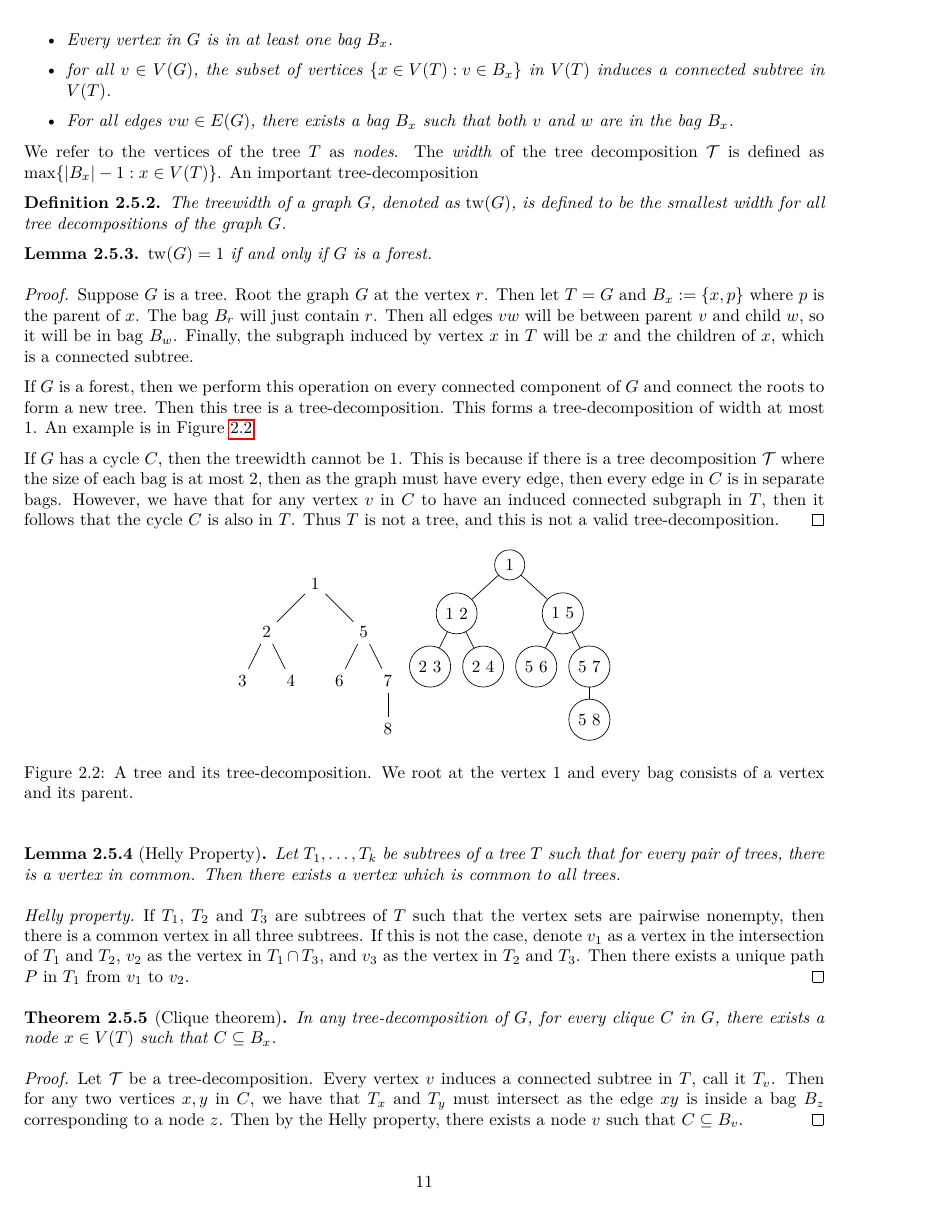
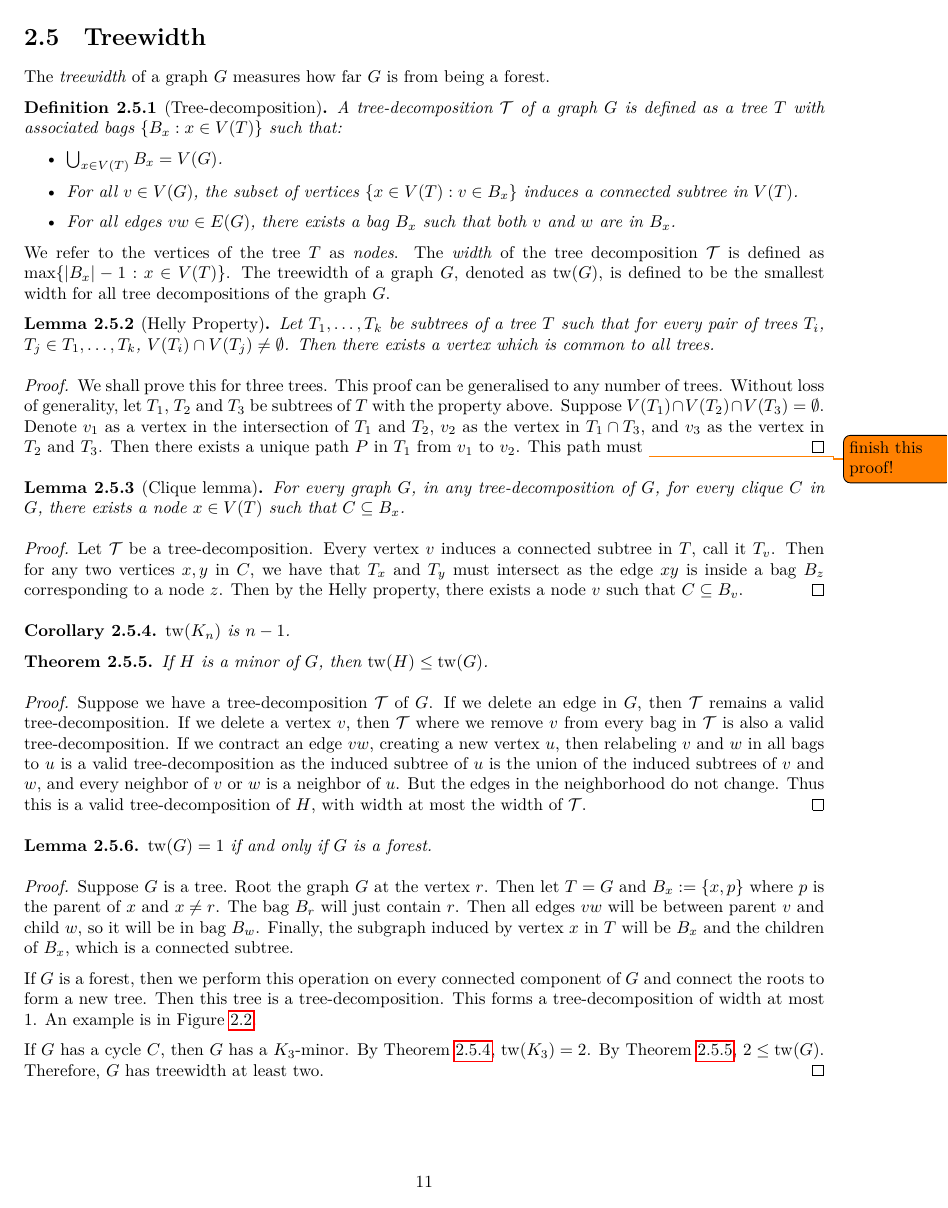
Before and after one commit to ErickLuu/Honours-Project-Notes, a LaTeX thesis (Notes/Structural Graph Theory/thesis.tex, which reads Notes/Structural Graph Theory/chapters/definitions.tex): page 11 of 40. Compiled offline with LuaLaTeX.

Commit message:
Edited definitions more

```diff
--- a/Notes/Structural Graph Theory/chapters/definitions.tex
+++ b/Notes/Structural Graph Theory/chapters/definitions.tex
@@ -168 +171,2 @@ The project of finding upper and lower bounds of the pagenumber of planar graphs
 \section{Treewidth}\label{sec:treewidth}
+The \textit{treewidth} of a graph \(G\) measures how far \(G\) is from being a forest.
@@ -171,47 +173,28 @@ The \textit{treewidth} of a graph \(G\) measures how far \(G\) is from being a f
 
 \begin{definition}[Tree-decomposition]\label{def:tree-decomposition}
-	The tree-decomposition \(\tree\) of a graph \(G\) is defined as a tree \(T\) with associated \textit{bags} \(\lbrace B_x : x \in V(T) \rbrace\) such that:
+	A tree-decomposition \(\tree\) of a graph \(G\) is defined as a tree \(T\) with associated \textit{bags} \(\lbrace B_x : x \in V(T) \rbrace\) such that:
 	\begin{itemize}
-		\item Every vertex in \(G\) is in at least one bag \(B_x\).
-		\item for all \(v \in V(G)\), the subset of vertices \(\left\lbrace x \in V(T): v \in B_x \right\rbrace\) in \(V(T)\) induces a connected subtree in \(V(T)\).
-		\item For all edges \(vw \in E(G)\), there exists a bag \(B_x\) such that both \(v\) and \(w\) are in the bag \(B_x\).
+		\item $\bigcup_{x \in V(T)} B_x = V(G)$.
+		\item For all \(v \in V(G)\), the subset of vertices \(\left\lbrace x \in V(T): v \in B_x \right\rbrace\) induces a connected subtree in \(V(T)\).
+		\item For all edges \(vw \in E(G)\), there exists a bag \(B_x\) such that both \(v\) and \(w\) are in \(B_x\).
 	\end{itemize}
 \end{definition}
 We refer to the vertices of the tree \(T\) as \textit{nodes}.
-The \textit{width} of the tree decomposition \(\tree\) is defined as \(\max \lbrace |B_x| - 1 : x \in V(T) \rbrace\). An important tree-decomposition
+The \textit{width} of the tree decomposition \(\tree\) is defined as \(\max \lbrace |B_x| - 1 : x \in V(T) \rbrace\).
+The treewidth of a graph \(G\), denoted as \(\tw(G)\), is defined to be the smallest width for all tree decompositions of the graph \(G\).
 
-\begin{definition}\label{def:treewidth}
-	The treewidth of a graph \(G\), denoted as \(\tw(G)\), is defined to be the smallest width for all tree decompositions of the graph \(G\).
-\end{definition}
-
-
-\begin{lemma}\label{lem:treewidth_forest}
-	\(\tw(G) = 1\) if and only if \(G\) is a forest.
+\begin{lemma}[Helly Property]\label{lem:Helly}
+	Let \(T_1, \ldots, T_k\) be subtrees of a tree \(T\) such that for every pair of trees $T_i$, $T_j \in T_1, \ldots, T_k$, $V(T_i) \cap V(T_j) \neq \emptyset$. Then there exists a vertex which is common to all trees.
 \end{lemma}
 \begin{proof}
-	Suppose \(G\) is a tree. Root the graph \(G\) at the vertex \(r\). Then let \(T = G\) and \(B_x:= \lbrace x, p \rbrace\) where \(p\) is the parent of \(x\). The bag \(B_r\) will just contain \(r\). Then all edges \(vw\) will be between parent \(v\) and child \(w\), so it will be in bag \(B_w\). Finally, the subgraph induced by vertex \(x\) in \(T\) will be \(x\) and the children of \(x\), which is a connected subtree.
-	\par
-	If \(G\) is a forest, then we perform this operation on every connected component of \(G\) and connect the roots to form a new tree. Then this tree is a tree-decomposition. This forms a tree-decomposition of width at most 1. An example is in \cref{fig:tree-treedecomp}.
-	\par
-	If \(G\) has a cycle \(C\), then the treewidth cannot be 1. This is because if there is a tree decomposition \(\tree\) where the size of each bag is at most 2, then as the graph must have every edge, then every edge in \(C\) is in separate bags. However, we have that for any vertex \(v\) in \(C\) to have an induced connected subgraph in \(T\), then it follows that the cycle \(C\) is also in \(T\). Thus \(T\) is not a tree, and this is not a valid tree-decomposition.
-	\begin{figure}[ht]
-		\centering
-		\input{figures/treewidth-tree}
-		\input{figures/treewidth-tree-treedecomp}
-		\caption{A tree and its tree-decomposition. We root at the vertex \(1\) and every bag consists of a vertex and its parent.}\label{fig:tree-treedecomp}
-	\end{figure}
+	We shall prove this for three trees. This proof can be generalised to any number of trees.
+	Without loss of generality, let \(T_1\), \(T_2\) and \(T_3\) be subtrees of \(T\) with the property above. Suppose $V(T_1) \cap V(T_2) \cap V(T_3) = \emptyset$. Denote \(v_1\) as a vertex in the intersection of \(T_1\) and \(T_2\), \(v_2\) as the vertex in \(T_1 \cap T_3\), and \(v_3\) as the vertex in \(T_2\) and \(T_3\). Then there exists a unique path \(P\) in \(T_1\) from \(v_1\) to \(v_2\). This path must
+	\todo{finish this proof!}
 \end{proof}
 
-\begin{lemma}[Helly Property]\label{lem:Helly}
-	Let \(T_1, \ldots, T_k\) be subtrees of a tree \(T\) such that for every pair of trees, there is a vertex in common. Then there exists a vertex which is common to all trees.
+\begin{lemma}[Clique lemma]\label{lem:clique}
+	For every graph $G$, in any tree-decomposition of \(G\), for every clique \(C\) in \(G\), there exists a node \(x \in V(T)\) such that \(C \subseteq B_x\).
 \end{lemma}
-\begin{proof}[Helly property]
-	If \(T_1\), \(T_2\) and \(T_3\) are subtrees of \(T\) such that the vertex sets are pairwise nonempty, then there is a common vertex in all three subtrees. If this is not the case, denote \(v_1\) as a vertex in the intersection of \(T_1\) and \(T_2\), \(v_2\) as the vertex in \(T_1 \cap T_3\), and \(v_3\) as the vertex in \(T_2\) and \(T_3\). Then there exists a unique path \(P\) in \(T_1\) from \(v_1\) to \(v_2\).
-\end{proof}
-
-\begin{theorem}[Clique theorem]\label{thm:clique}
-	In any tree-decomposition of \(G\), for every clique \(C\) in \(G\), there exists a node \(x \in V(T)\) such that \(C \subseteq B_x\).
-\end{theorem}
 
 \begin{proof}
 	Let \(\tree\) be a tree-decomposition. Every vertex \(v\) induces a connected subtree in \(T\), call it \(T_v\). Then for any two vertices \(x, y\) in \(C\), we have that \(T_x\) and \(T_y\) must intersect as the edge \(xy\) is inside a bag \(B_z\) corresponding to a node \(z\). Then by the Helly property, there exists a node \(v\) such that \(C \subseteq B_v\).
@@ -224,6 +207,17 @@ The \textit{width} of the tree decomposition \(\tree\) is defined as \(\max \lbr
 \begin{theorem}\label{thm:tw_minor_closure}
 	If \(H\) is a minor of \(G\), then \(\tw(H) \leq \tw(G)\).
 \end{theorem}
-\begin{proof}[Proof of theorem]
+\begin{proof}
 	Suppose we have a tree-decomposition \(\tree\) of \(G\). If we delete an edge in \(G\), then \(\tree\) remains a valid tree-decomposition. If we delete a vertex \(v\), then \(\tree\) where we remove \(v\) from every bag in \(\tree\) is also a valid tree-decomposition. If we contract an edge \(vw\), creating a new vertex \(u\), then relabeling \(v\) and \(w\) in all bags to \(u\) is a valid tree-decomposition as the induced subtree of \(u\) is the union of the induced subtrees of \(v\) and \(w\), and every neighbor of \(v\) or \(w\) is a neighbor of \(u\). But the edges in the neighborhood do not change. Thus this is a valid tree-decomposition of \(H\), with width at most the width of \(\tree\).
 \end{proof}
+
+\begin{lemma}\label{lem:treewidth_forest}
+	\(\tw(G) = 1\) if and only if \(G\) is a forest.
+\end{lemma}
+
+\begin{proof}
+	Suppose \(G\) is a tree. Root the graph \(G\) at the vertex \(r\). Then let \(T = G\) and \(B_x:= \lbrace x, p \rbrace\) where \(p\) is the parent of \(x\) and $x \neq r$. The bag \(B_r\) will just contain \(r\). Then all edges \(vw\) will be between parent \(v\) and child \(w\), so it will be in bag \(B_w\). Finally, the subgraph induced by vertex \(x\) in \(T\) will be \(B_x\) and the children of \(B_x\), which is a connected subtree.
+	\par
+	If \(G\) is a forest, then we perform this operation on every connected component of \(G\) and connect the roots to form a new tree. Then this tree is a tree-decomposition. This forms a tree-decomposition of width at most 1. An example is in \cref{fig:tree-treedecomp}.
+	\par
+	If \(G\) has a cycle \(C\), then $G$ has a $K_3$-minor. By \cref{cor:complete_tw}, $\tw(K_3) = 2$. By \cref{thm:tw_minor_closure}, $2 \leq \tw(G)$. Therefore, $G$ has treewidth at least two.
@@ -230,3 +229,6 @@ The \textit{width} of the tree decomposition \(\tree\) is defined as \(\max \lbr
+	\end{figure}
+\end{proof}
+
 
 Recall that an outerplanar graph is a planar graph where there exists a face such that all vertices lie on the boundary of that face.
 \begin{lemma}\label{ex:tw_outerplanar}
```
Also changed, not shown: Notes/Structural Graph Theory/Book-Embeddings.bib (+2 -2 lines), Notes/Structural Graph Theory/chapters/definitions.tex (46 more changed lines).
